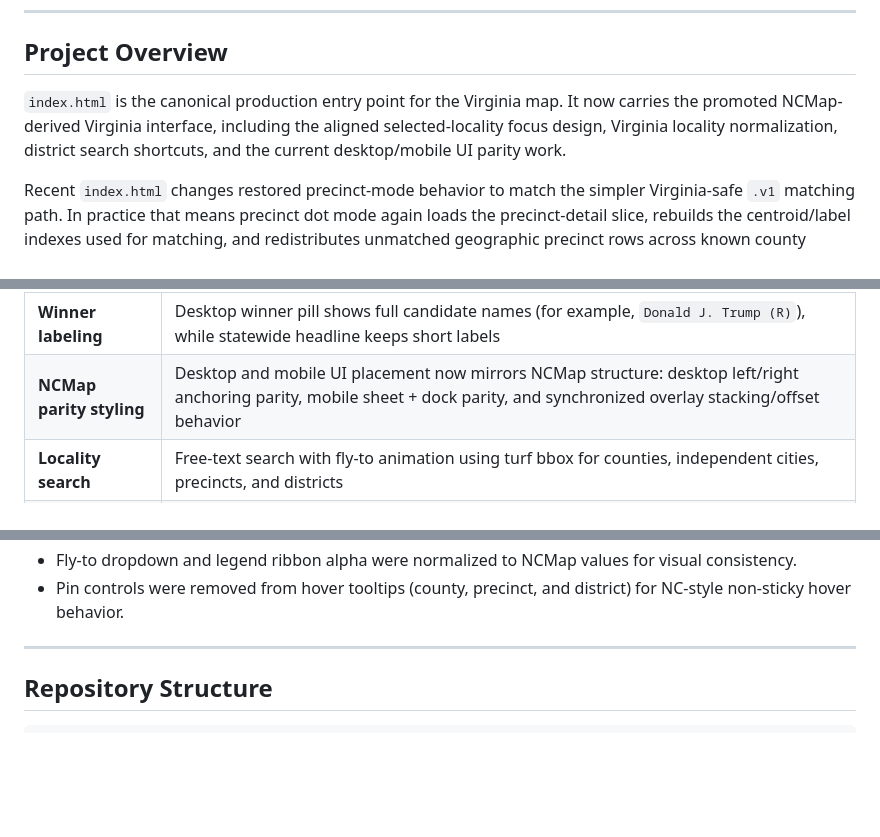
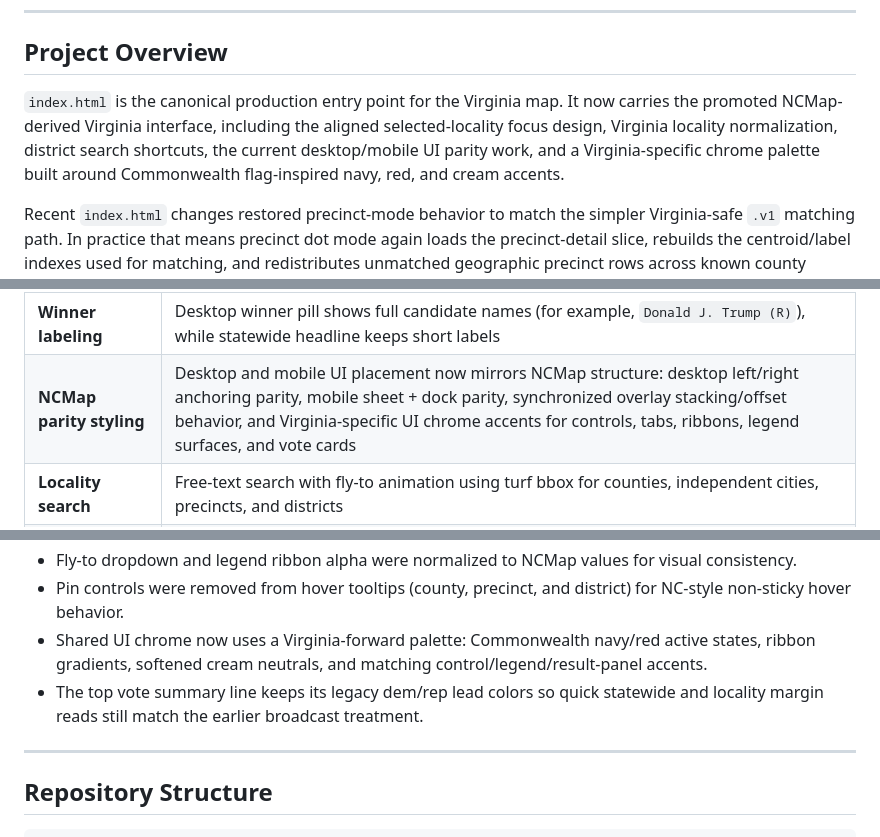
Before and after one commit to Tenjin25/VAPrecinctMap, a Markdown page: README.md, 3 parts joined by grey strips. Rendered like a GitHub page; blank space fills up the shorter version.

Commit message:
Document Virginia UI palette updates

```diff
--- a/README.md
+++ b/README.md
@@ -30,7 +30,7 @@ An interactive, browser-based choropleth map of Virginia election results at the
 
 ## Project Overview
 
-`index.html` is the canonical production entry point for the Virginia map. It now carries the promoted NCMap-derived Virginia interface, including the aligned selected-locality focus design, Virginia locality normalization, district search shortcuts, and the current desktop/mobile UI parity work.
+`index.html` is the canonical production entry point for the Virginia map. It now carries the promoted NCMap-derived Virginia interface, including the aligned selected-locality focus design, Virginia locality normalization, district search shortcuts, the current desktop/mobile UI parity work, and a Virginia-specific chrome palette built around Commonwealth flag-inspired navy, red, and cream accents.
 
 Recent `index.html` changes restored precinct-mode behavior to match the simpler Virginia-safe `.v1` matching path. In practice that means precinct dot mode again loads the precinct-detail slice, rebuilds the centroid/label indexes used for matching, and redistributes unmatched geographic precinct rows across known county precinct norms instead of falling back to flat county coloring too early.
 
@@ -61,7 +61,7 @@ Virginia holds elections on a distinct off-year cycle (gubernatorial and state l
 | **Smart Insights** | Optional (default OFF) story mode that subtly highlights closest margins, biggest shifts, and population-signal localities and surfaces a short tooltip insight without overriding user selection. |
 | **Focus mode** | When a locality is selected/pinned, the map subtly dims and the results panel elevates to keep attention on the active geography. |
 | **Winner labeling** | Desktop winner pill shows full candidate names (for example, `Donald J. Trump (R)`), while statewide headline keeps short labels |
-| **NCMap parity styling** | Desktop and mobile UI placement now mirrors NCMap structure: desktop left/right anchoring parity, mobile sheet + dock parity, and synchronized overlay stacking/offset behavior |
+| **NCMap parity styling** | Desktop and mobile UI placement now mirrors NCMap structure: desktop left/right anchoring parity, mobile sheet + dock parity, synchronized overlay stacking/offset behavior, and Virginia-specific UI chrome accents for controls, tabs, ribbons, legend surfaces, and vote cards |
 | **Locality search** | Free-text search with fly-to animation using turf bbox for counties, independent cities, precincts, and districts |
 | **Virginia-safe alias handling** | Independent-city queries accept both `City of ...` and `... City` forms, while ambiguous bare names like `Fairfax` or `Richmond` are not auto-merged and instead require a city/county distinction |
 | **Vote-card overflow fallback** | Top-right vote tiles auto-switch to stacked card layout when labels/counts overflow, preventing truncation of large totals |
@@ -83,6 +83,8 @@ Virginia holds elections on a distinct off-year cycle (gubernatorial and state l
 - Hover tooltip opacity hierarchy now mirrors NCMap (`hover-preview` dimming and preview-card alpha treatment).
 - Fly-to dropdown and legend ribbon alpha were normalized to NCMap values for visual consistency.
 - Pin controls were removed from hover tooltips (county, precinct, and district) for NC-style non-sticky hover behavior.
+- Shared UI chrome now uses a Virginia-forward palette: Commonwealth navy/red active states, ribbon gradients, softened cream neutrals, and matching control/legend/result-panel accents.
+- The top vote summary line keeps its legacy dem/rep lead colors so quick statewide and locality margin reads still match the earlier broadcast treatment.
 
 ---
 
```
